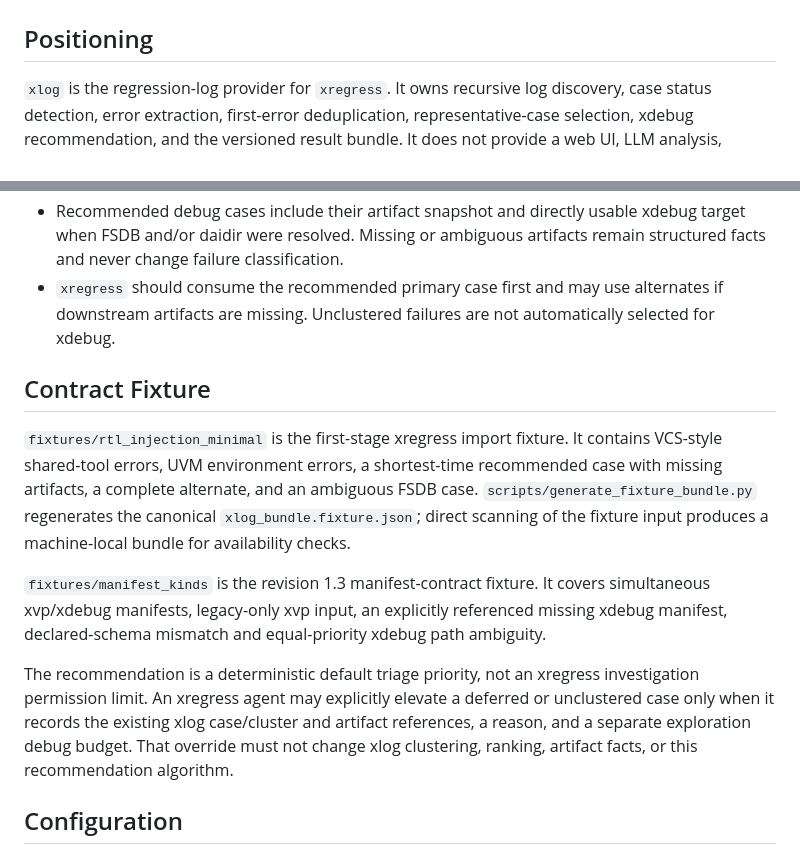
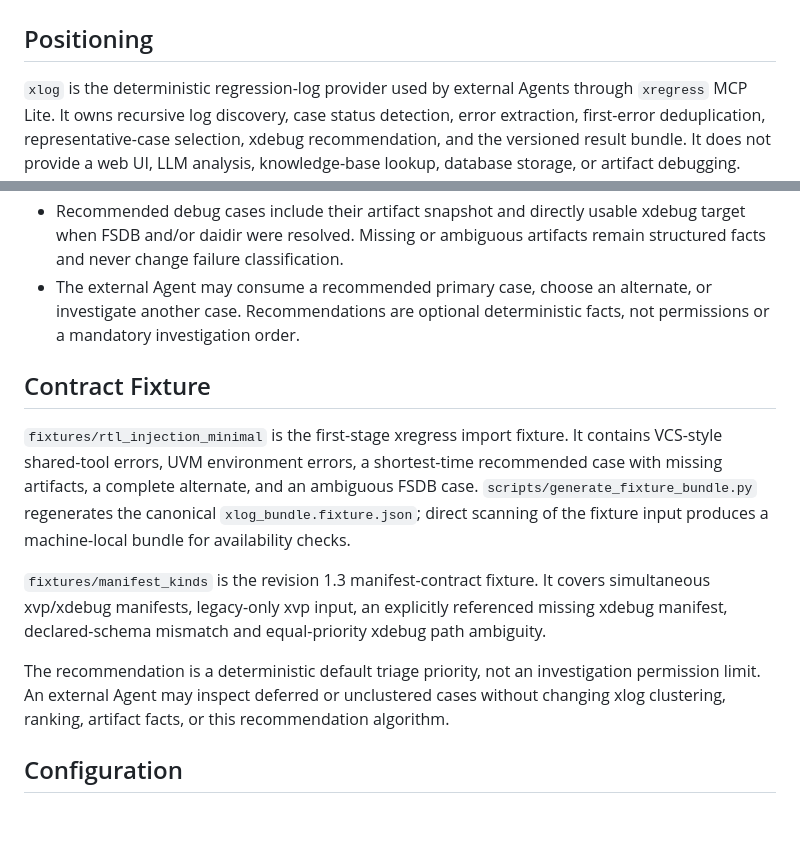
Before and after one commit to joeyhetao/TRIAGE_TOOL, a Markdown page: PLAN.md, 2 parts joined by grey strips. GitHub-like rendering; blank space fills up the shorter version.

Commit message:
docs: make recommendation optional for external agents

```diff
--- a/PLAN.md
+++ b/PLAN.md
@@ -2,7 +2,8 @@
 
 ## Positioning
 
-`xlog` is the regression-log provider for `xregress`. It owns recursive log
+`xlog` is the deterministic regression-log provider used by external Agents through
+`xregress` MCP Lite. It owns recursive log
 discovery, case status detection, error extraction, first-error deduplication,
 representative-case selection, xdebug recommendation, and the versioned result
 bundle. It does not provide a web UI, LLM analysis, knowledge-base lookup,
@@ -121,9 +122,9 @@ recommendation path.
 - Recommended debug cases include their artifact snapshot and directly usable
   xdebug target when FSDB and/or daidir were resolved. Missing or ambiguous
   artifacts remain structured facts and never change failure classification.
-- `xregress` should consume the recommended primary case first and may use
-  alternates if downstream artifacts are missing. Unclustered failures are not
-  automatically selected for xdebug.
+- The external Agent may consume a recommended primary case, choose an alternate,
+  or investigate another case. Recommendations are optional deterministic facts,
+  not permissions or a mandatory investigation order.
 
 ## Contract Fixture
 
@@ -139,12 +140,9 @@ covers simultaneous xvp/xdebug manifests, legacy-only xvp input, an explicitly
 referenced missing xdebug manifest, declared-schema mismatch and equal-priority
 xdebug path ambiguity.
 
-The recommendation is a deterministic default triage priority, not an xregress
-investigation permission limit. An xregress agent may explicitly elevate a
-deferred or unclustered case only when it records the existing xlog case/cluster
-and artifact references, a reason, and a separate exploration debug budget.
-That override must not change xlog clustering, ranking, artifact facts, or this
-recommendation algorithm.
+The recommendation is a deterministic default triage priority, not an investigation
+permission limit. An external Agent may inspect deferred or unclustered cases without
+changing xlog clustering, ranking, artifact facts, or this recommendation algorithm.
 
 ## Configuration
 
```
